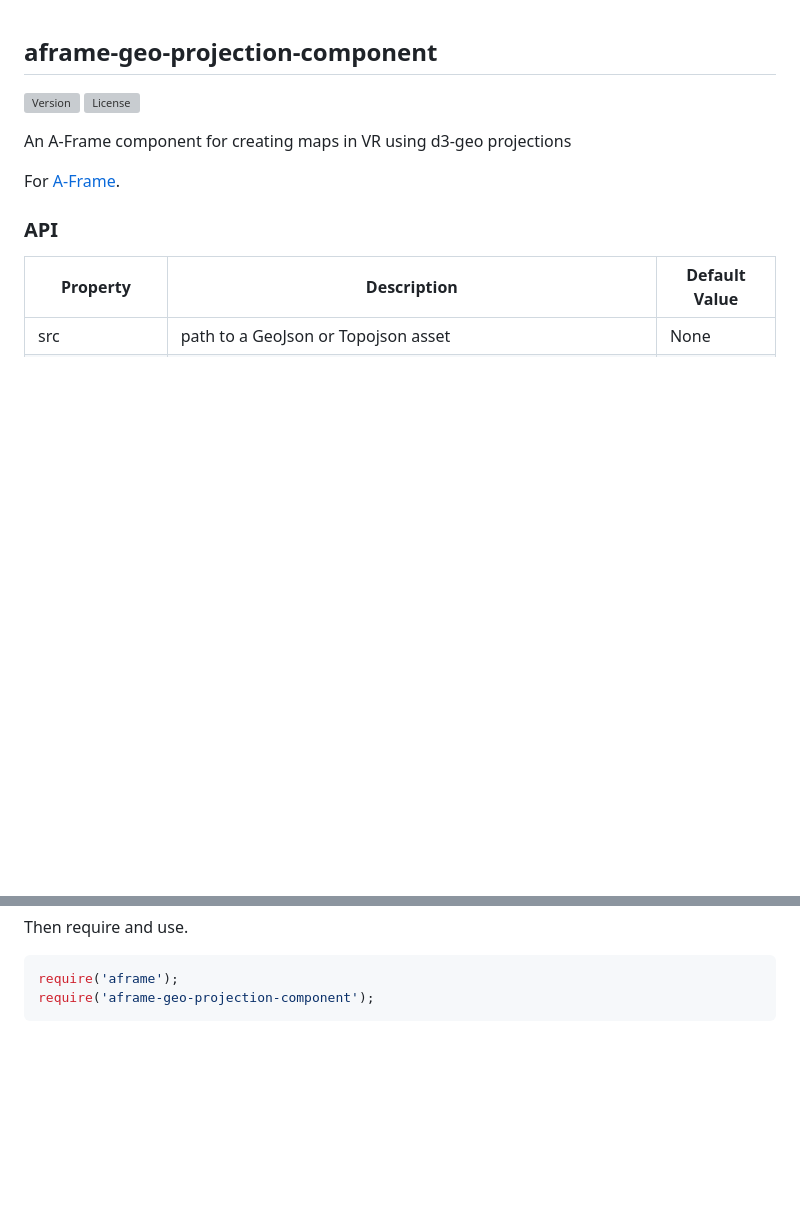
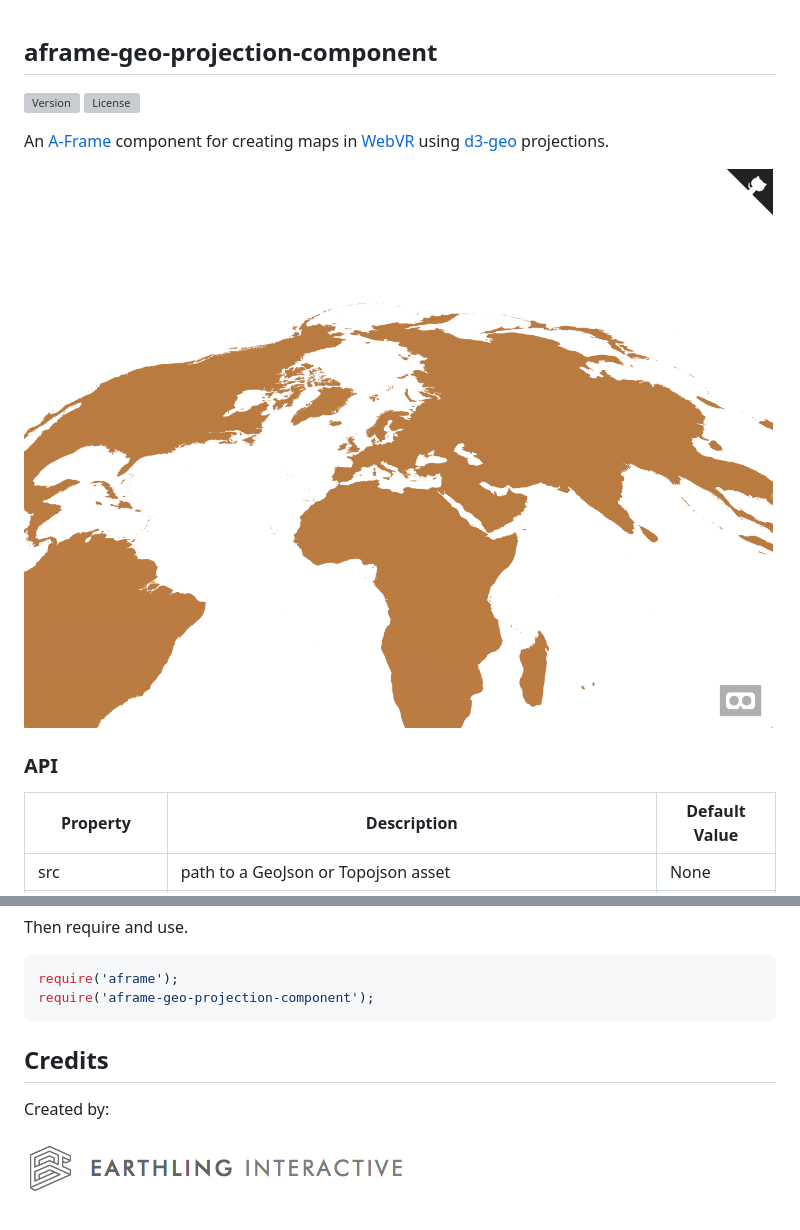
Before and after one commit to EarthlingInteractive/aframe-geo-projection-component, a Markdown page: README.md, 2 parts joined by grey strips. Drawn GitHub-style; pictures changed too: examples/img/earthling-logo.png (added); blank space fills up the shorter version; grey boxes are pictures that could not be loaded.

Commit message:
Update documentation to include links and logo

````diff
--- a/README.md
+++ b/README.md
@@ -3,9 +3,9 @@
 [![Version](http://img.shields.io/npm/v/aframe-geo-projection-component.svg?style=flat-square)](https://npmjs.org/package/aframe-geo-projection-component)
 [![License](http://img.shields.io/npm/l/aframe-geo-projection-component.svg?style=flat-square)](https://npmjs.org/package/aframe-geo-projection-component)
 
-An A-Frame component for creating maps in VR using d3-geo projections
+An [A-Frame](https://aframe.io) component for creating maps in [WebVR](https://webvr.info/) using [d3-geo](https://github.com/d3/d3-geo) projections.
 
-For [A-Frame](https://aframe.io).
+![The World in VR](./examples/img/shape.png)
 
 ### API
 
@@ -110,3 +110,9 @@ Then require and use.
 require('aframe');
 require('aframe-geo-projection-component');
 ```
+
+## Credits
+
+Created by:
+
+![Earthling Interactive](./examples/img/earthling-logo.png)
````
Also changed, not shown: 2 other files.
